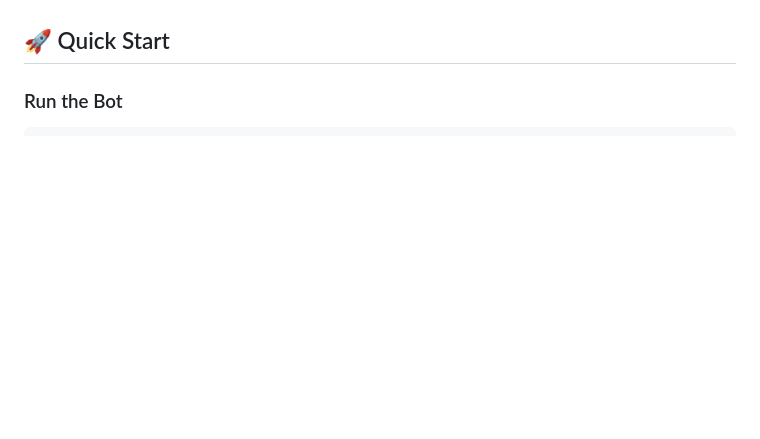
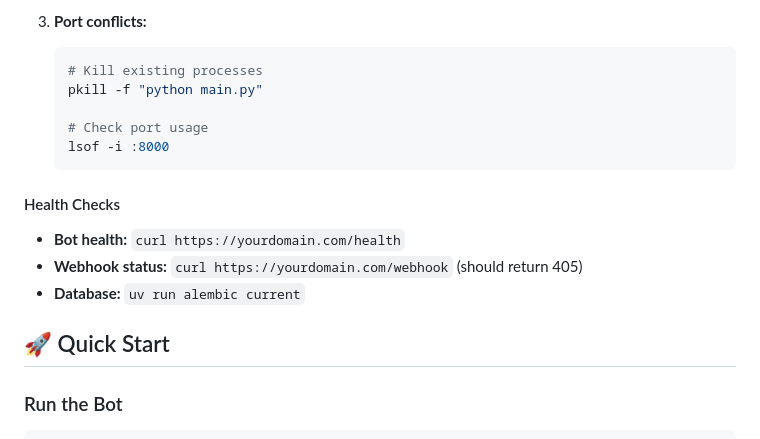
Before and after one commit to rodrigodeleonv/exchange-rate-bot, a Markdown page: README.md, the part around the change printed below. GitHub-like rendering; blank space fills up the shorter version.

````diff
--- a/README.md
+++ b/README.md
@@ -4,3 +86,17 @@ A Telegram bot that provides real-time USD/GTQ exchange rates from multiple Guat
+3. **Port conflicts:**
+   ```bash
+   # Kill existing processes
+   pkill -f "python main.py"
+
+   # Check port usage
+   lsof -i :8000
+   ```
+
+#### Health Checks
+
+- **Bot health:** `curl https://yourdomain.com/health`
+- **Webhook status:** `curl https://yourdomain.com/webhook` (should return 405)
+- **Database:** `uv run alembic current`
 
 ## 🚀 Quick Start
 
````
Also changed, not shown: other parts of README.md (+82 -0 lines).
